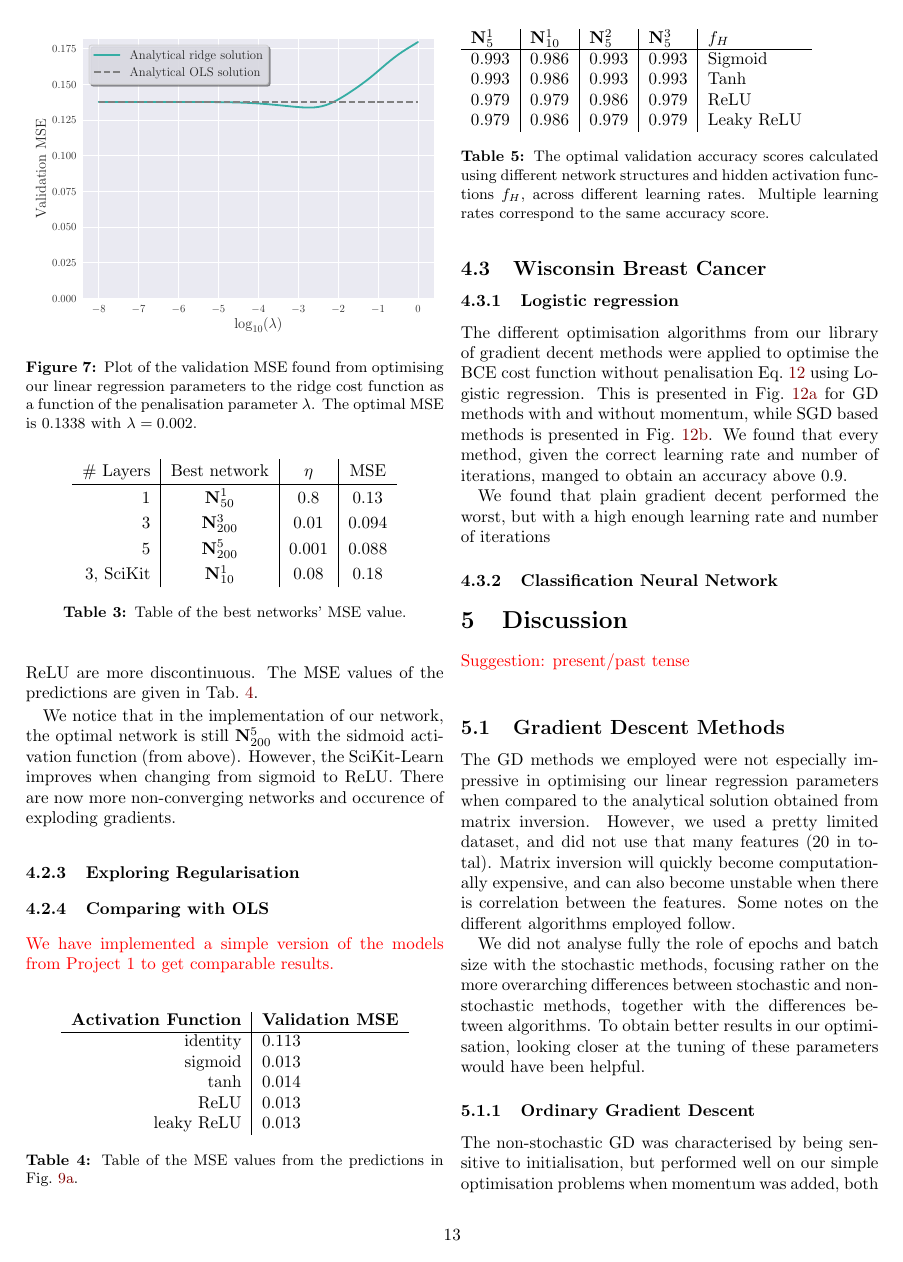
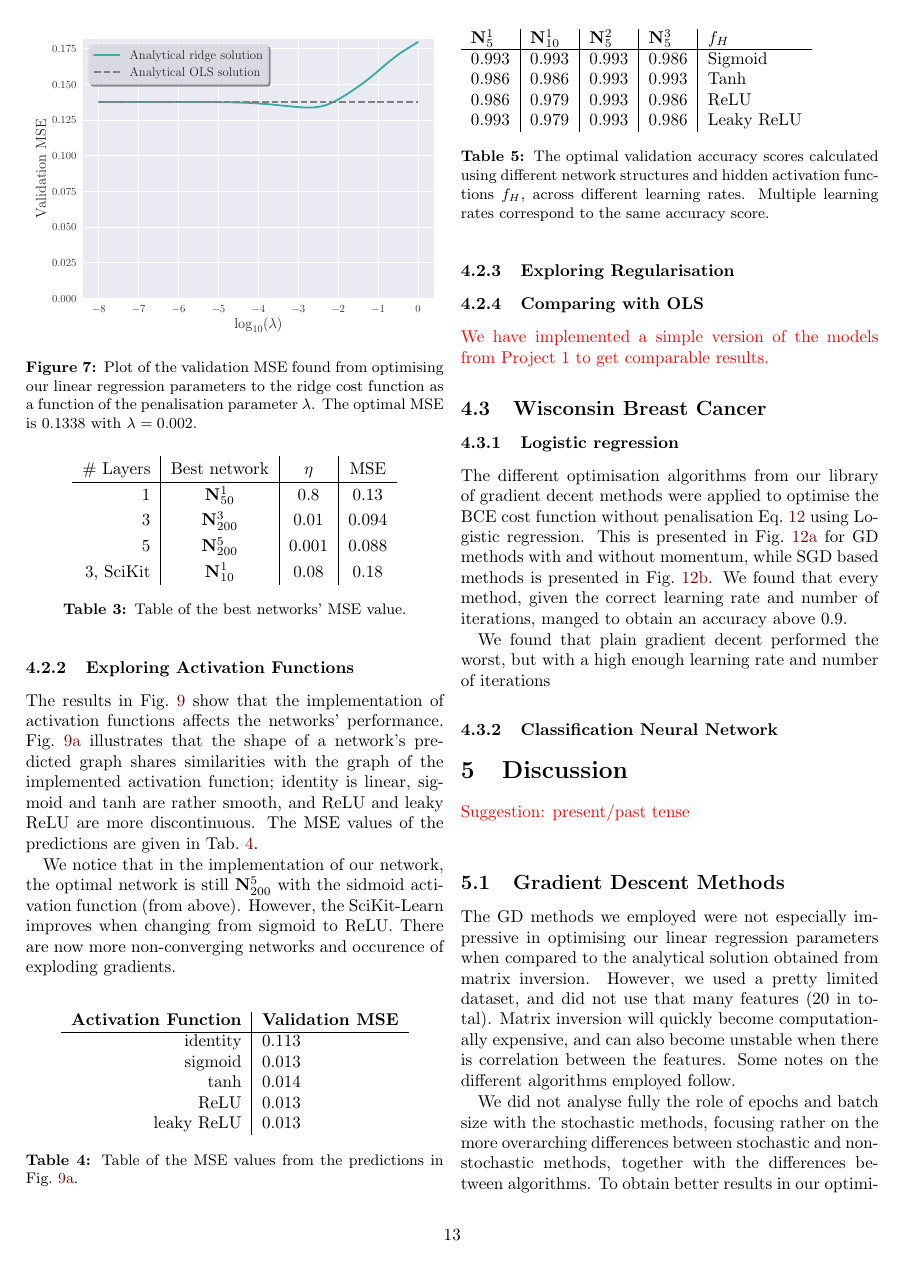
Before and after one commit to hkve/FYS-STK4155, a LaTeX paper (Project2/tex/main.tex, which reads Project2/tex/sections/results.tex): page 13 of 22. Compiled offline with pdfLaTeX.

```diff
--- a/Project2/tex/sections/results.tex
+++ b/Project2/tex/sections/results.tex
@@ -331,10 +331,10 @@
         \begin{tabular}{l|l|l|l|l}
             \network{1}{5} & \network{1}{10} & \network{2}{5} & \network{3}{5} & $f_H$       \\
             \hline
-            0.993             & 0.986              & 0.993             & 0.993             & Sigmoid    \\
-            0.993             & 0.986              & 0.993             & 0.993             & Tanh       \\
-            0.979             & 0.979              & 0.986             & 0.979             & ReLU       \\
-            0.979             & 0.986              & 0.979             & 0.979             & Leaky ReLU
+            0.993             & 0.993              & 0.993             & 0.986             & Sigmoid    \\
+            0.986             & 0.986              & 0.993             & 0.993             & Tanh       \\
+            0.986             & 0.979              & 0.993             & 0.986             & ReLU       \\
+            0.993             & 0.979              & 0.993             & 0.986             & Leaky ReLU
         \end{tabular}
         \caption{The optimal validation accuracy scores calculated using different network structures and hidden activation functions $f_H$, across different learning rates. Multiple learning rates correspond to the same accuracy score.}
         \label[tab]{res:tab:accuracy_score_activation_functions}
```
Also changed, not shown: Project2/tex/sections/method.tex (+2 -8 lines).
